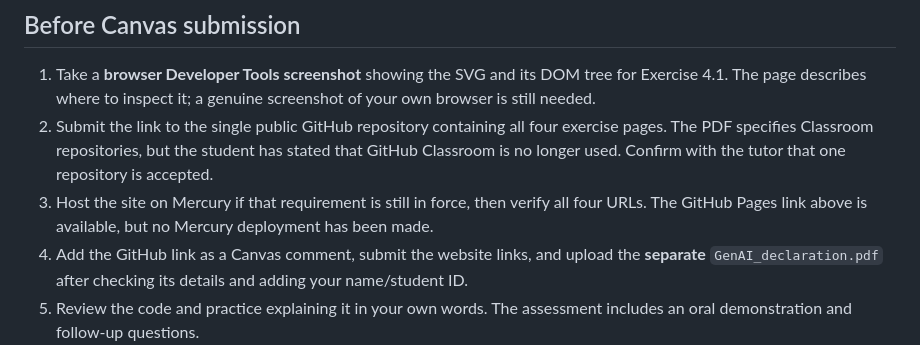
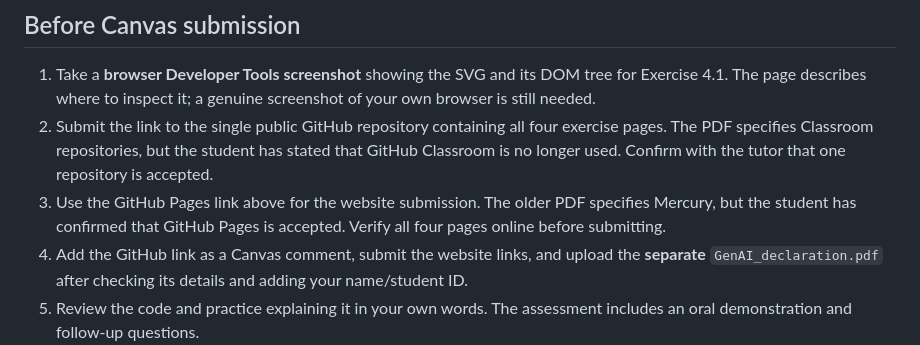
Before and after one commit to Sammiele224/COS30045-Demonstration-2, a Markdown page: README.md, the part around the change. Rendered like a GitHub page.

Commit message:
Note accepted GitHub Pages hosting

```diff
--- a/README.md
+++ b/README.md
@@ -46,6 +46,6 @@ To rebuild derived data after changing source CSVs, run `python3 build_data.py`
 
 1. Take a **browser Developer Tools screenshot** showing the SVG and its DOM tree for Exercise 4.1. The page describes where to inspect it; a genuine screenshot of your own browser is still needed.
 2. Submit the link to the single public GitHub repository containing all four exercise pages. The PDF specifies Classroom repositories, but the student has stated that GitHub Classroom is no longer used. Confirm with the tutor that one repository is accepted.
-3. Host the site on Mercury if that requirement is still in force, then verify all four URLs. The GitHub Pages link above is available, but no Mercury deployment has been made.
+3. Use the GitHub Pages link above for the website submission. The older PDF specifies Mercury, but the student has confirmed that GitHub Pages is accepted. Verify all four pages online before submitting.
 4. Add the GitHub link as a Canvas comment, submit the website links, and upload the **separate** `GenAI_declaration.pdf` after checking its details and adding your name/student ID.
 5. Review the code and practice explaining it in your own words. The assessment includes an oral demonstration and follow-up questions.
```
